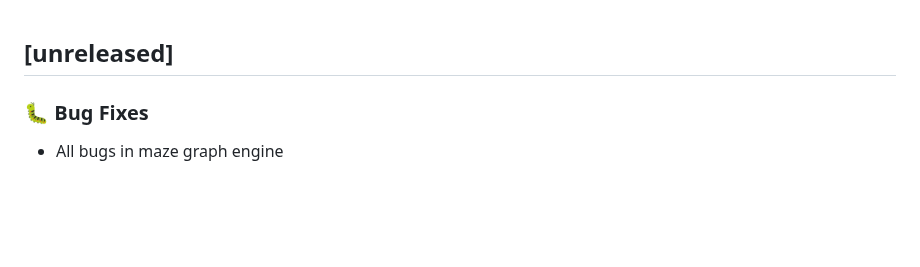
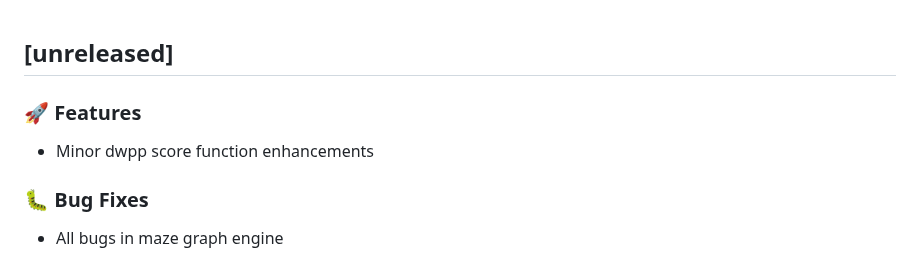
Before and after one commit to Jimmie14/fit-bpc-prp, a Markdown page: CHANGELOG.md, the part around the change. Drawn GitHub-style; blank space fills up the shorter version.

Commit message:
ci: update changelog

```diff
--- a/CHANGELOG.md
+++ b/CHANGELOG.md
@@ -1,4 +1,8 @@
 ## [unreleased]
+
+### 🚀 Features
+
+- Minor dwpp score function enhancements
 
 ### 🐛 Bug Fixes
 
```
